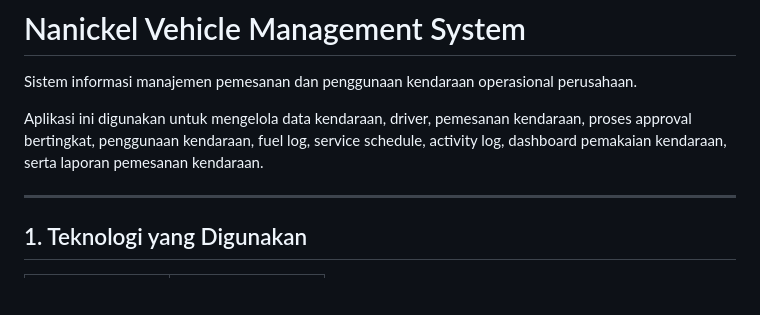
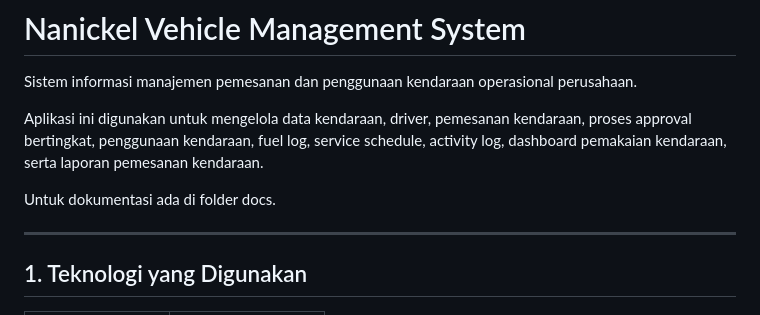
Before and after one commit to nandhnd/nanickel-vehicle, a Markdown page: README.md, the part around the change. Rendered like a GitHub page; blank space fills up the shorter version.

Commit message:
Update README to include documentation folder info
Added a note about documentation location in the 'docs' folder.

```diff
--- a/README.md
+++ b/README.md
@@ -3,6 +3,8 @@
 Sistem informasi manajemen pemesanan dan penggunaan kendaraan operasional perusahaan.
 
 Aplikasi ini digunakan untuk mengelola data kendaraan, driver, pemesanan kendaraan, proses approval bertingkat, penggunaan kendaraan, fuel log, service schedule, activity log, dashboard pemakaian kendaraan, serta laporan pemesanan kendaraan.
+
+Untuk dokumentasi ada di folder docs.
 
 ---
 
```
